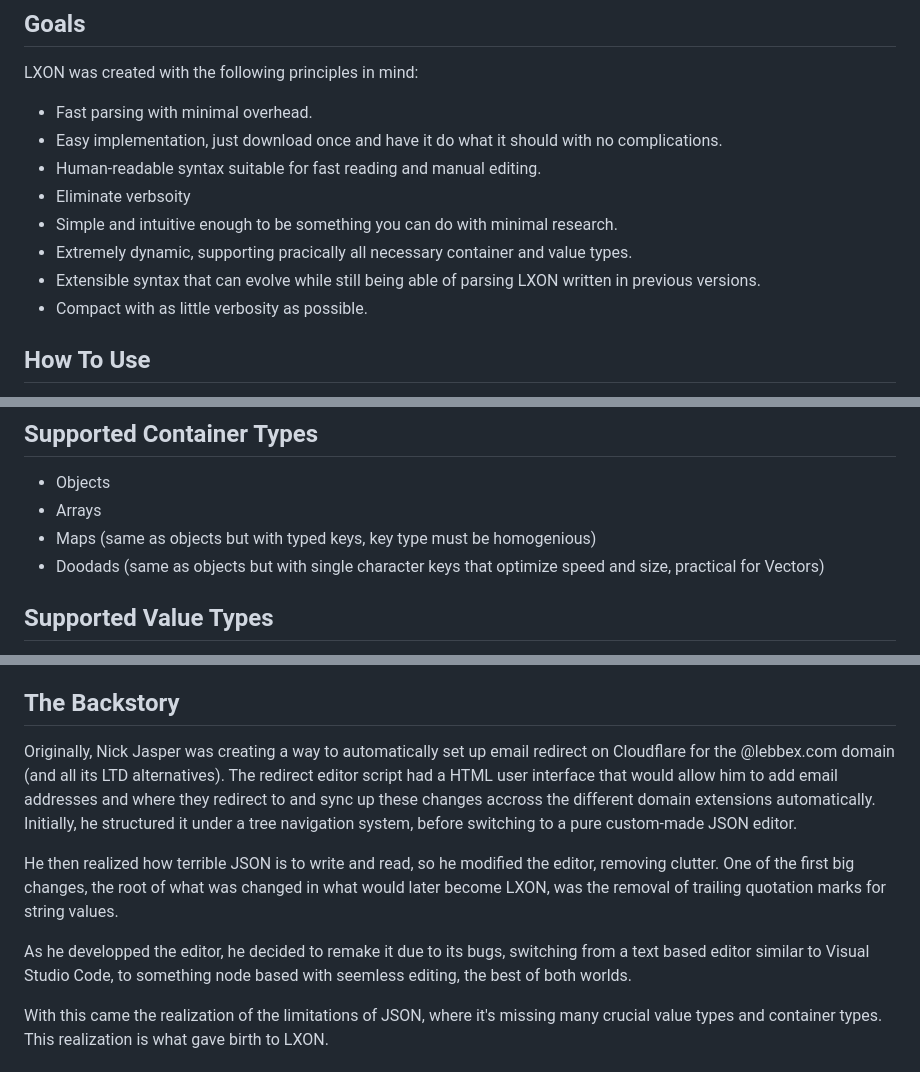
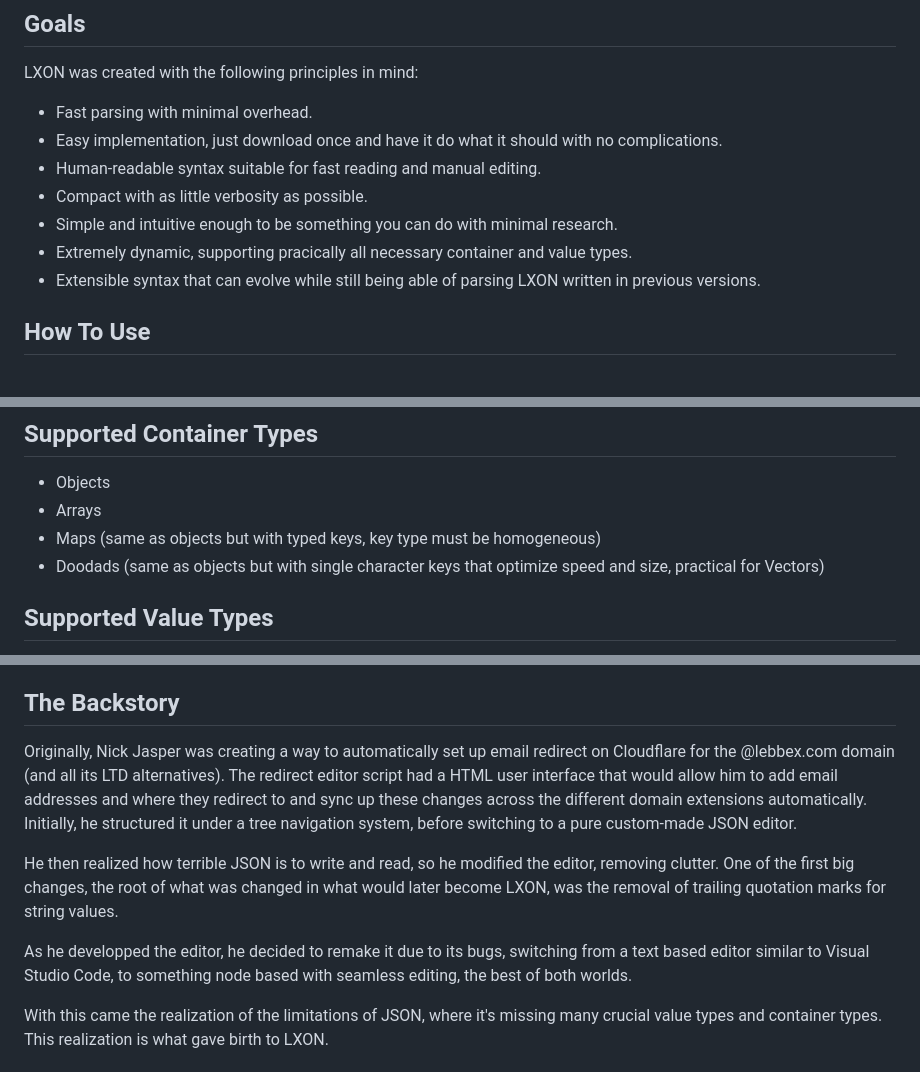
Before and after one commit to lebbex/LXON, a Markdown page: README.md, 3 parts joined by grey strips. Drawn GitHub-style.

```diff
--- a/README.md
+++ b/README.md
@@ -9,11 +9,10 @@ LXON was created with the following principles in mind:
 * Fast parsing with minimal overhead.
 * Easy implementation, just download once and have it do what it should with no complications.
 * Human-readable syntax suitable for fast reading and manual editing.
-* Eliminate verbsoity
+* Compact with as little verbosity as possible.
 * Simple and intuitive enough to be something you can do with minimal research.
 * Extremely dynamic, supporting pracically all necessary container and value types.
 * Extensible syntax that can evolve while still being able of parsing LXON written in previous versions.
-* Compact with as little verbosity as possible.
 
 ## How To Use
 
@@ -28,7 +27,7 @@ It's just better, like it or not. Name me something better and I'll find a reaso
 ## Supported Container Types
 * Objects
 * Arrays
-* Maps (same as objects but with typed keys, key type must be homogenious)
+* Maps (same as objects but with typed keys, key type must be homogeneous)
 * Doodads (same as objects but with single character keys that optimize speed and size, practical for Vectors)
 
 ## Supported Value Types
@@ -45,11 +44,11 @@ It's just better, like it or not. Name me something better and I'll find a reaso
 
 ## The Backstory
 
-Originally, Nick Jasper was creating a way to automatically set up email redirect on Cloudflare for the @lebbex.com domain (and all its LTD alternatives). The redirect editor script had a HTML user interface that would allow him to add email addresses and where they redirect to and sync up these changes accross the different domain extensions automatically. Initially, he structured it under a tree navigation system, before switching to a pure custom-made JSON editor.
+Originally, Nick Jasper was creating a way to automatically set up email redirect on Cloudflare for the @lebbex.com domain (and all its LTD alternatives). The redirect editor script had a HTML user interface that would allow him to add email addresses and where they redirect to and sync up these changes across the different domain extensions automatically. Initially, he structured it under a tree navigation system, before switching to a pure custom-made JSON editor.
 
 He then realized how terrible JSON is to write and read, so he modified the editor, removing clutter. One of the first big changes, the root of what was changed in what would later become LXON, was the removal of trailing quotation marks for string values.
 
-As he developped the editor, he decided to remake it due to its bugs, switching from a text based editor similar to Visual Studio Code, to something node based with seemless editing, the best of both worlds.
+As he developped the editor, he decided to remake it due to its bugs, switching from a text based editor similar to Visual Studio Code, to something node based with seamless editing, the best of both worlds.
 
 With this came the realization of the limitations of JSON, where it's missing many crucial value types and container types. This realization is what gave birth to LXON.
 
```
